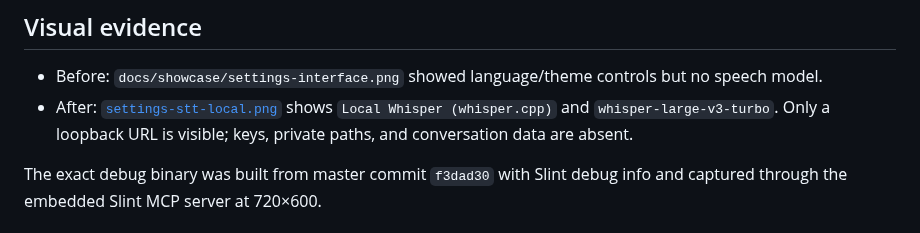
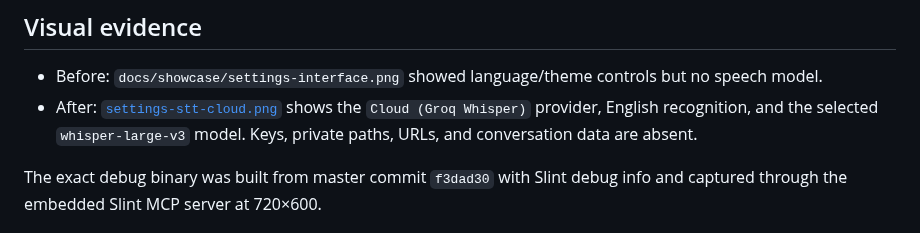
Before and after one commit to PavelLizunov/suflyor, a Markdown page: docs/audit-2026-08-02-docs/README.md, the part around the change. GitHub-like rendering.

Commit message:
Prepare Suflyor v0.35.3 (#69)
Co-authored-by: x3d_mutant <x3d_mutant@local>

```diff
--- a/docs/audit-2026-08-02-docs/README.md
+++ b/docs/audit-2026-08-02-docs/README.md
@@ -22,9 +22,10 @@ security guidance, and post-release documentation maintenance.
 
 - Before: `docs/showcase/settings-interface.png` showed language/theme controls
   but no speech model.
-- After: [`settings-stt-local.png`](../showcase/settings-stt-local.png) shows
-  `Local Whisper (whisper.cpp)` and `whisper-large-v3-turbo`. Only a loopback
-  URL is visible; keys, private paths, and conversation data are absent.
+- After: [`settings-stt-cloud.png`](../showcase/settings-stt-cloud.png) shows
+  the `Cloud (Groq Whisper)` provider, English recognition, and the selected
+  `whisper-large-v3` model. Keys, private paths, URLs, and conversation data
+  are absent.
 
 The exact debug binary was built from master commit `f3dad30` with Slint debug
 info and captured through the embedded Slint MCP server at 720×600.
```
Also changed, not shown: README.md (+1 -1 lines), docs/CODEX_HANDOFF.md (+43 -38 lines), docs/release-evidence-v0.35.3/README.md (added, +12 -0 lines), docs/release-notes-v0.35.3.md (added, +34 -0 lines), docs/release-evidence-v0.35.3/after-updates-v0.35.3-en.png (added), docs/release-evidence-v0.35.3/before-updates-v0.35.2-en.png (added), docs/release-evidence-v0.35.3/help-en.png (added), docs/showcase/settings-stt-cloud.png (added), docs/showcase/settings-stt-local.png (deleted), docs/showcase/setup-wizard.png, 3 other files.
